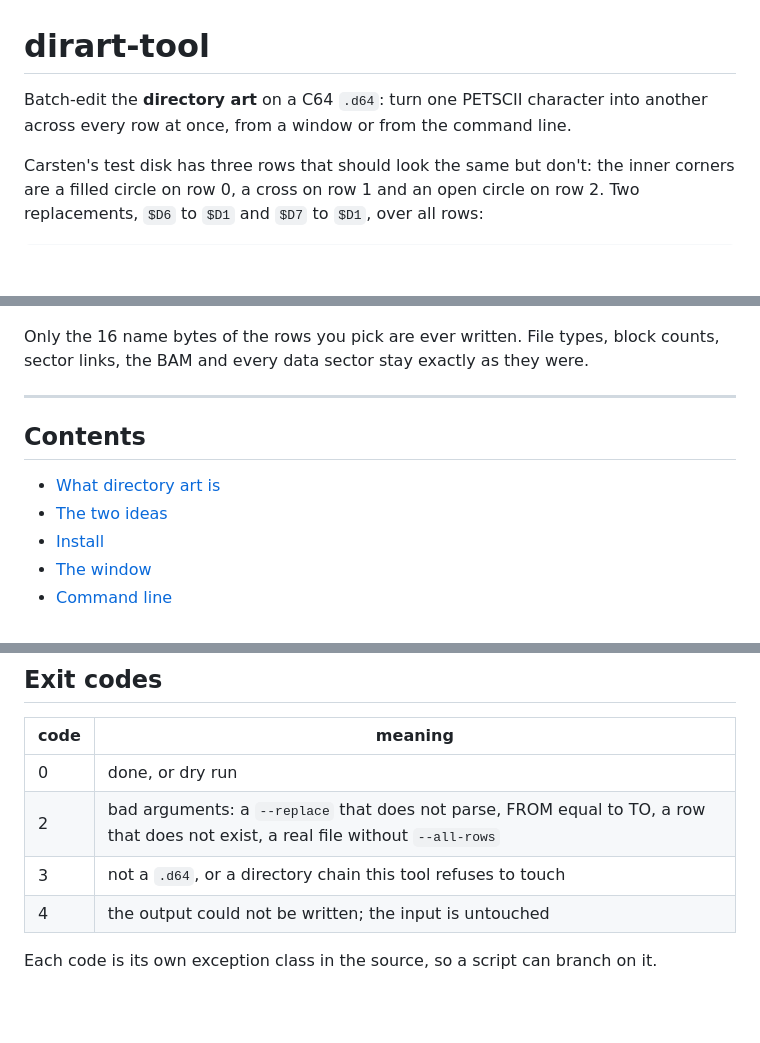
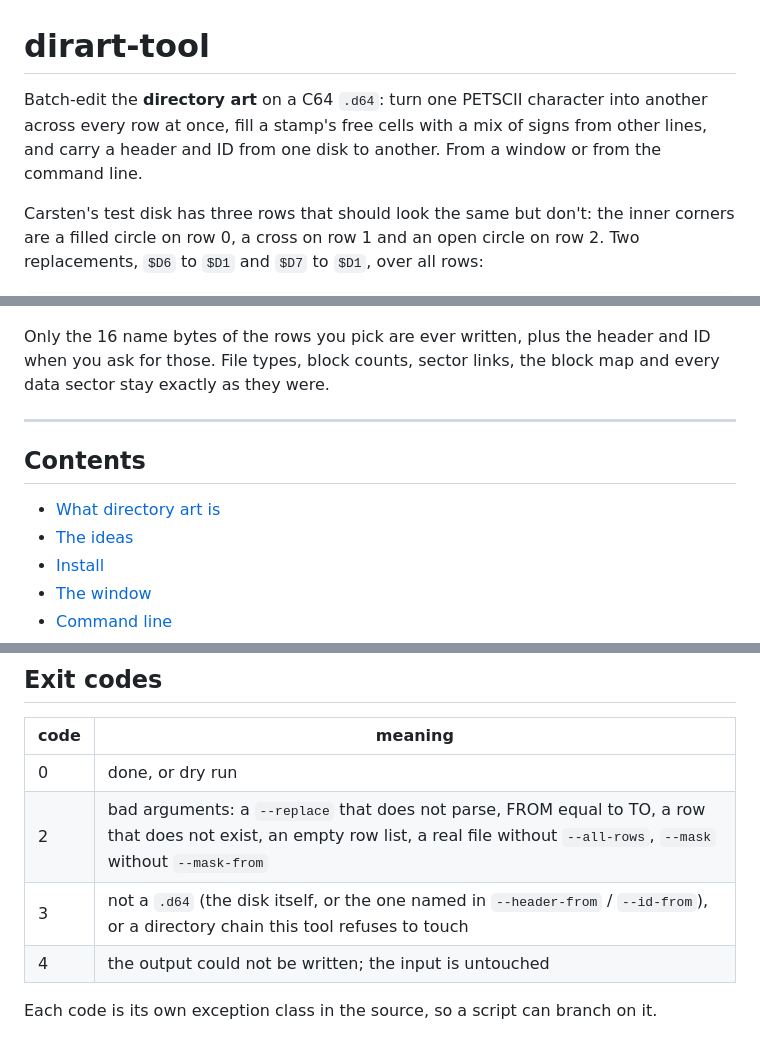
Before and after one commit to turrican128/dirart-tool, a Markdown page: README.md, 3 parts joined by grey strips. Drawn GitHub-style; blank space fills up the shorter version.

```diff
--- a/README.md
+++ b/README.md
@@ -1,6 +1,6 @@
 # dirart-tool
 
-Batch-edit the **directory art** on a C64 `.d64`: turn one PETSCII character into another across every row at once, from a window or from the command line.
+Batch-edit the **directory art** on a C64 `.d64`: turn one PETSCII character into another across every row at once, fill a stamp's free cells with a mix of signs from other lines, and carry a header and ID from one disk to another. From a window or from the command line.
 
 Carsten's test disk has three rows that should look the same but don't: the inner corners are a filled circle on row 0, a cross on row 1 and an open circle on row 2. Two replacements, `$D6` to `$D1` and `$D7` to `$D1`, over all rows:
 
@@ -20,14 +20,14 @@ The same thing in the window, with the glyphs as the C64 draws them:
 
 ![The dirarttool window, loaded with the Baracuda disk after one replace](docs/window.png)
 
-Only the 16 name bytes of the rows you pick are ever written. File types, block counts, sector links, the BAM and every data sector stay exactly as they were.
+Only the 16 name bytes of the rows you pick are ever written, plus the header and ID when you ask for those. File types, block counts, sector links, the block map and every data sector stay exactly as they were.
 
 ---
 
 ## Contents
 
 - [What directory art is](#what-directory-art-is)
-- [The two ideas](#the-two-ideas)
+- [The ideas](#the-ideas)
 - [Install](#install)
 - [The window](#the-window)
 - [Command line](#command-line)
@@ -100,8 +138,8 @@ dirarttool disk.d64                                             # the window, wi
 | code | meaning |
 |---|---|
 | 0 | done, or dry run |
-| 2 | bad arguments: a `--replace` that does not parse, FROM equal to TO, a row that does not exist, a real file without `--all-rows` |
-| 3 | not a `.d64`, or a directory chain this tool refuses to touch |
+| 2 | bad arguments: a `--replace` that does not parse, FROM equal to TO, a row that does not exist, an empty row list, a real file without `--all-rows`, `--mask` without `--mask-from` |
+| 3 | not a `.d64` (the disk itself, or the one named in `--header-from` / `--id-from`), or a directory chain this tool refuses to touch |
 | 4 | the output could not be written; the input is untouched |
 
 Each code is its own exception class in the source, so a script can branch on it.
```
Also changed, not shown: other parts of README.md (+55 -13 lines), CHANGELOG.md (+27 -0 lines), docs/window-mask.png (added), 12 other files.
